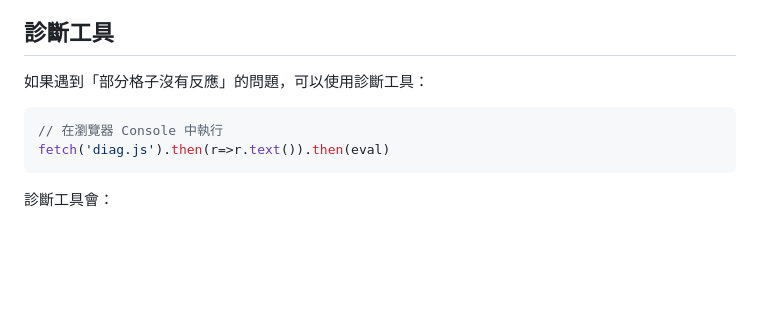
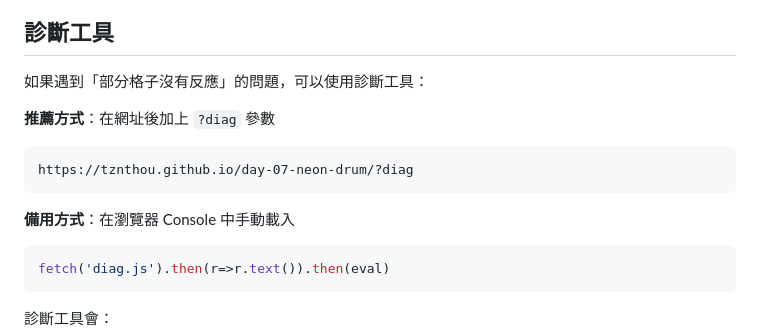
Before and after one commit to tznthou/day-07-neon-drum, a Markdown page: README.md, the part around the change. Drawn GitHub-style; blank space fills up the shorter version.

Commit message:
docs: 更新診斷工具使用說明
新增 URL 參數載入方式 (?diag) 為推薦方式

🤖 Generated with [Claude Code](https://claude.com/claude-code)

Co-Authored-By: Claude Opus 4.5 <noreply@anthropic.com>

````diff
--- a/README.md
+++ b/README.md
@@ -109,8 +109,13 @@ graph TD
 
 如果遇到「部分格子沒有反應」的問題，可以使用診斷工具：
 
+**推薦方式**：在網址後加上 `?diag` 參數
+```
+https://tznthou.github.io/day-07-neon-drum/?diag
+```
+
+**備用方式**：在瀏覽器 Console 中手動載入
 ```javascript
-// 在瀏覽器 Console 中執行
 fetch('diag.js').then(r=>r.text()).then(eval)
 ```
 
````
